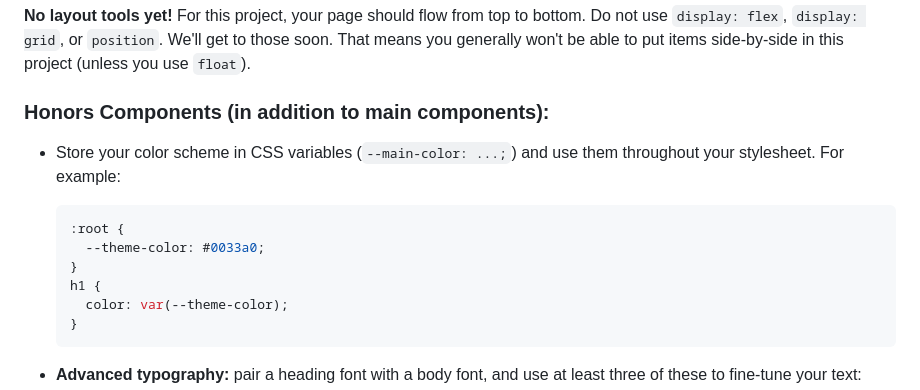
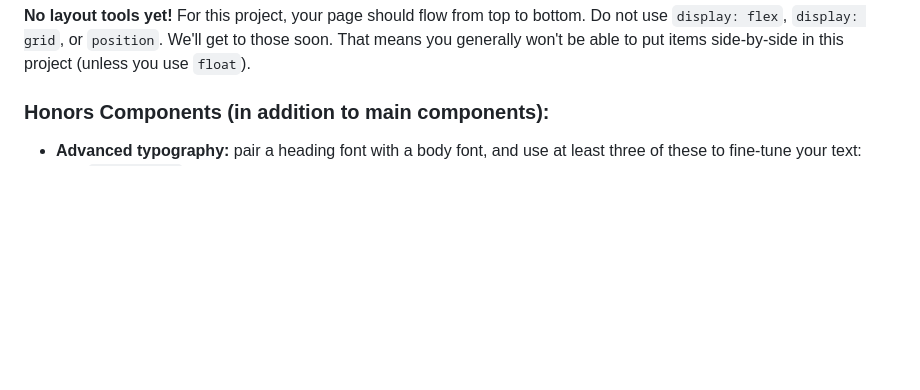
Before and after one commit to IACS-26-27/web-design-1-recipe-assignment-cereal3000, a Markdown page: README.md, the part around the change. GitHub-like rendering; blank space fills up the shorter version.

Commit message:
i dont know whats going on

````diff
--- a/README.md
+++ b/README.md
@@ -22,18 +22,6 @@ We'll get to those soon. That means you generally won't be able to put items
 side-by-side in this project (unless you use `float`).
 
 ### Honors Components (in addition to main components):
-
-- Store your color scheme in CSS variables (`--main-color: ...;`) and use
-  them throughout your stylesheet. For example:
-
-  ```css
-  :root {
-    --theme-color: #0033a0;
-  }
-  h1 {
-    color: var(--theme-color);
-  }
-  ```
 
 - **Advanced typography:** pair a heading font with a body font, and use at
   least three of these to fine-tune your text:
````
